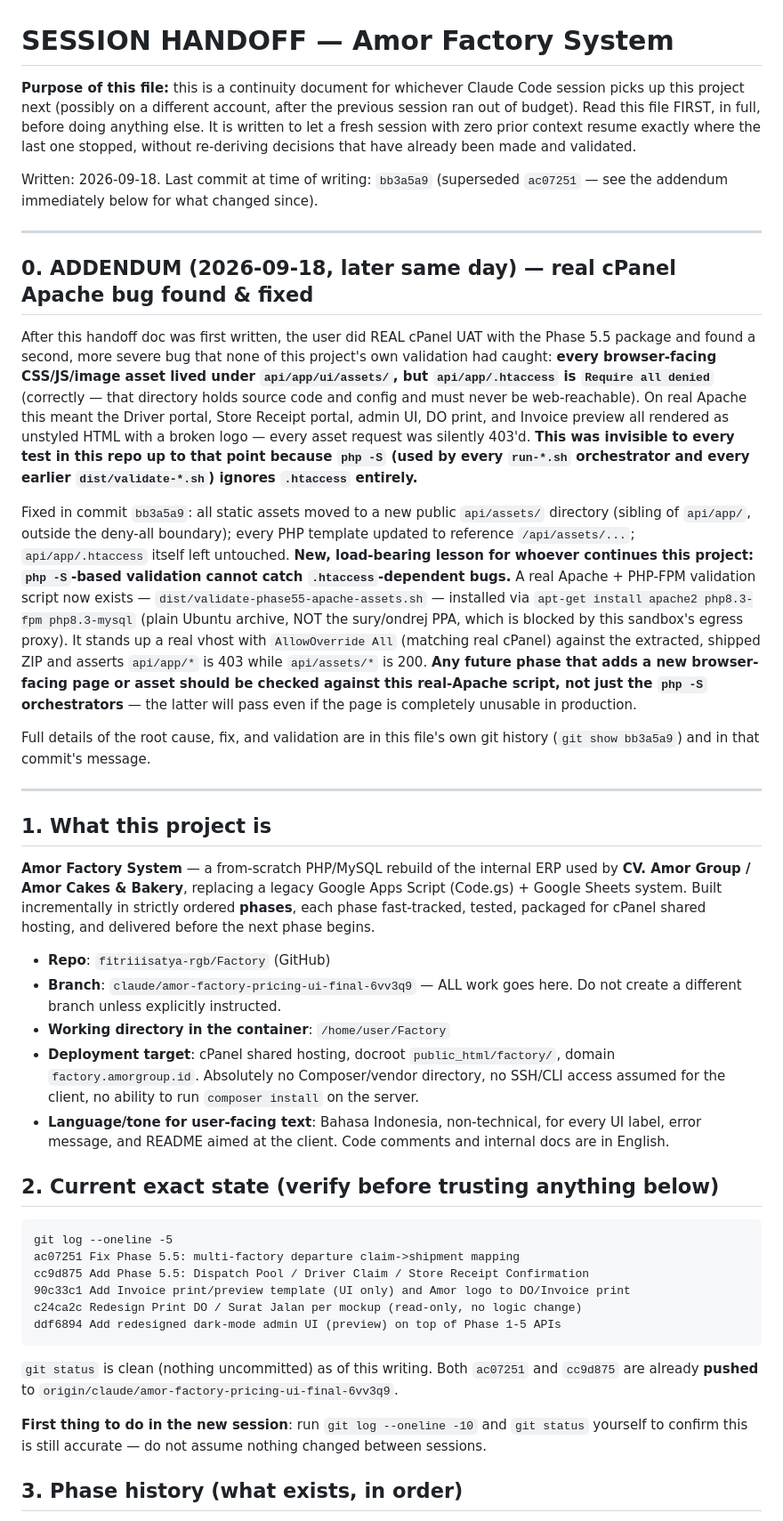
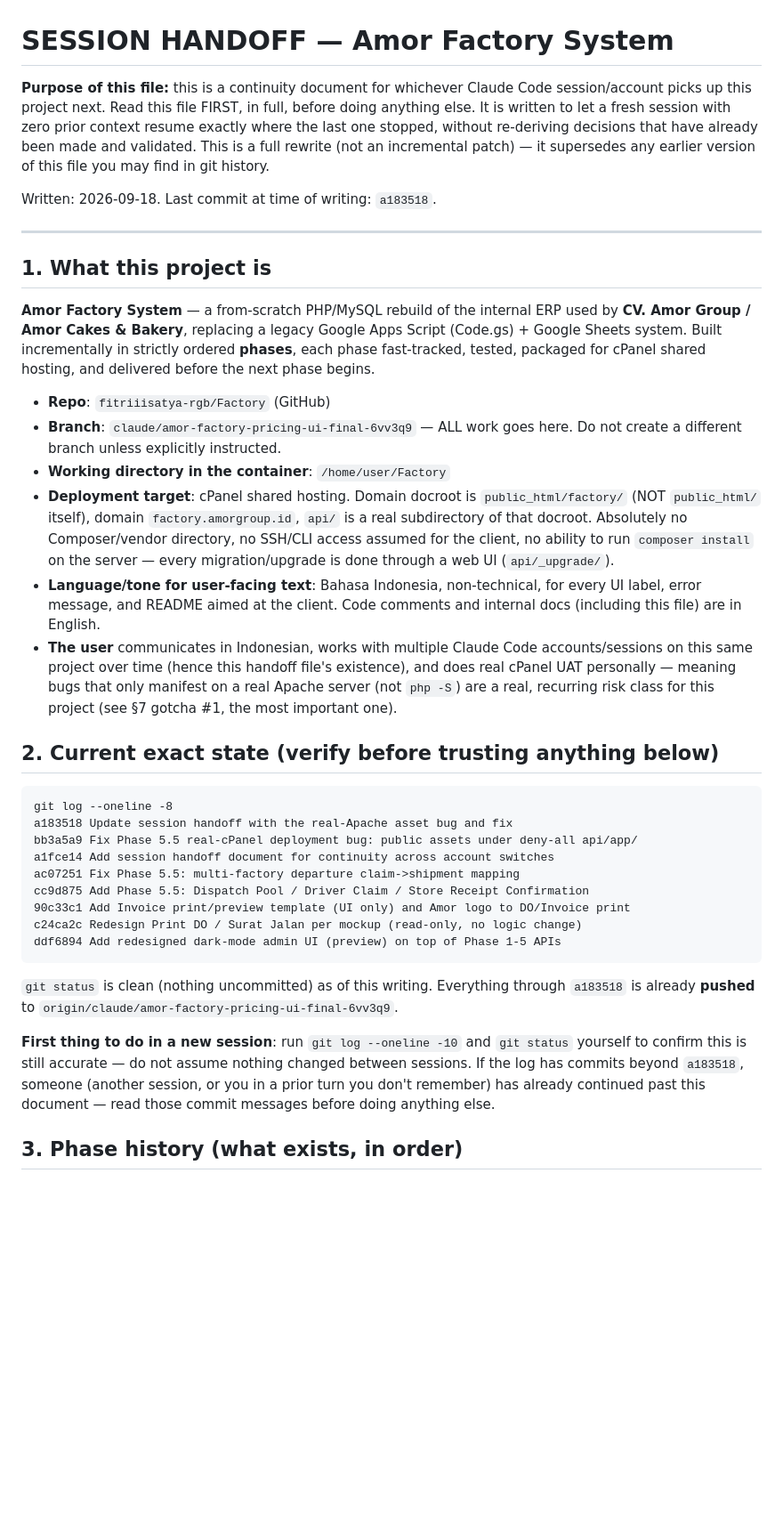
Before and after one commit to fitriiisatya-rgb/Factory, a Markdown page: SESSION-HANDOFF.md, the part around one of its changes. Shown at 89% size. GitHub-like rendering; blank space fills up the shorter version.

````diff
--- a/SESSION-HANDOFF.md
+++ b/SESSION-HANDOFF.md
@@ -1,49 +1,14 @@
 # SESSION HANDOFF — Amor Factory System
 
 **Purpose of this file:** this is a continuity document for whichever Claude
-Code session picks up this project next (possibly on a different account,
-after the previous session ran out of budget). Read this file FIRST, in
+Code session/account picks up this project next. Read this file FIRST, in
 full, before doing anything else. It is written to let a fresh session with
 zero prior context resume exactly where the last one stopped, without
-re-deriving decisions that have already been made and validated.
+re-deriving decisions that have already been made and validated. This is a
+full rewrite (not an incremental patch) — it supersedes any earlier version
+of this file you may find in git history.
 
-Written: 2026-09-18. Last commit at time of writing: `bb3a5a9` (superseded
-`ac07251` — see the addendum immediately below for what changed since).
-
----
-
-## 0. ADDENDUM (2026-09-18, later same day) — real cPanel Apache bug found & fixed
-
-After this handoff doc was first written, the user did REAL cPanel UAT with
-the Phase 5.5 package and found a second, more severe bug that none of this
-project's own validation had caught: **every browser-facing CSS/JS/image
-asset lived under `api/app/ui/assets/`, but `api/app/.htaccess` is
-`Require all denied`** (correctly — that directory holds source code and
-config and must never be web-reachable). On real Apache this meant the
-Driver portal, Store Receipt portal, admin UI, DO print, and Invoice
-preview all rendered as unstyled HTML with a broken logo — every asset
-request was silently 403'd. **This was invisible to every test in this repo
-up to that point because `php -S` (used by every `run-*.sh` orchestrator
-and every earlier `dist/validate-*.sh`) ignores `.htaccess` entirely.**
-
-Fixed in commit `bb3a5a9`: all static assets moved to a new public
-`api/assets/` directory (sibling of `api/app/`, outside the deny-all
-boundary); every PHP template updated to reference `/api/assets/...`;
-`api/app/.htaccess` itself left untouched. **New, load-bearing lesson for
-whoever continues this project: `php -S`-based validation cannot catch
-`.htaccess`-dependent bugs.** A real Apache + PHP-FPM validation script now
-exists — `dist/validate-phase55-apache-assets.sh` — installed via
-`apt-get install apache2 php8.3-fpm php8.3-mysql` (plain Ubuntu archive,
-NOT the sury/ondrej PPA, which is blocked by this sandbox's egress proxy).
-It stands up a real vhost with `AllowOverride All` (matching real cPanel)
-against the extracted, shipped ZIP and asserts `api/app/*` is 403 while
-`api/assets/*` is 200. **Any future phase that adds a new browser-facing
-page or asset should be checked against this real-Apache script, not just
-the `php -S` orchestrators** — the latter will pass even if the page is
-completely unusable in production.
-
-Full details of the root cause, fix, and validation are in this file's own
-git history (`git show bb3a5a9`) and in that commit's message.
+Written: 2026-09-18. Last commit at time of writing: `a183518`.
 
 ---
 
@@ -59,18 +24,29 @@ cPanel shared hosting, and delivered before the next phase begins.
 - **Branch**: `claude/amor-factory-pricing-ui-final-6vv3q9` — ALL work goes
   here. Do not create a different branch unless explicitly instructed.
 - **Working directory in the container**: `/home/user/Factory`
-- **Deployment target**: cPanel shared hosting, docroot
-  `public_html/factory/`, domain `factory.amorgroup.id`. Absolutely no
-  Composer/vendor directory, no SSH/CLI access assumed for the client, no
-  ability to run `composer install` on the server.
+- **Deployment target**: cPanel shared hosting. Domain docroot is
+  `public_html/factory/` (NOT `public_html/` itself), domain
+  `factory.amorgroup.id`, `api/` is a real subdirectory of that docroot.
+  Absolutely no Composer/vendor directory, no SSH/CLI access assumed for
+  the client, no ability to run `composer install` on the server — every
+  migration/upgrade is done through a web UI (`api/_upgrade/`).
 - **Language/tone for user-facing text**: Bahasa Indonesia, non-technical,
   for every UI label, error message, and README aimed at the client. Code
-  comments and internal docs are in English.
+  comments and internal docs (including this file) are in English.
+- **The user** communicates in Indonesian, works with multiple Claude Code
+  accounts/sessions on this same project over time (hence this handoff
+  file's existence), and does real cPanel UAT personally — meaning bugs
+  that only manifest on a real Apache server (not `php -S`) are a real,
+  recurring risk class for this project (see §7 gotcha #1, the most
+  important one).
 
 ## 2. Current exact state (verify before trusting anything below)
 
 ```
-git log --oneline -5
+git log --oneline -8
+a183518 Update session handoff with the real-Apache asset bug and fix
+bb3a5a9 Fix Phase 5.5 real-cPanel deployment bug: public assets under deny-all api/app/
+a1fce14 Add session handoff document for continuity across account switches
 ac07251 Fix Phase 5.5: multi-factory departure claim->shipment mapping
 cc9d875 Add Phase 5.5: Dispatch Pool / Driver Claim / Store Receipt Confirmation
 90c33c1 Add Invoice print/preview template (UI only) and Amor logo to DO/Invoice print
@@ -78,13 +54,16 @@ c24ca2c Redesign Print DO / Surat Jalan per mockup (read-only, no logic change)
 ddf6894 Add redesigned dark-mode admin UI (preview) on top of Phase 1-5 APIs
 ```
 
-`git status` is clean (nothing uncommitted) as of this writing. Both
-`ac07251` and `cc9d875` are already **pushed** to
+`git status` is clean (nothing uncommitted) as of this writing. Everything
+through `a183518` is already **pushed** to
 `origin/claude/amor-factory-pricing-ui-final-6vv3q9`.
 
-**First thing to do in the new session**: run `git log --oneline -10` and
+**First thing to do in a new session**: run `git log --oneline -10` and
 `git status` yourself to confirm this is still accurate — do not assume
-nothing changed between sessions.
+nothing changed between sessions. If the log has commits beyond `a183518`,
+someone (another session, or you in a prior turn you don't remember) has
+already continued past this document — read those commit messages before
+doing anything else.
 
 ## 3. Phase history (what exists, in order)
 
````
Also changed, not shown: other parts of SESSION-HANDOFF.md (+218 -115 lines).
